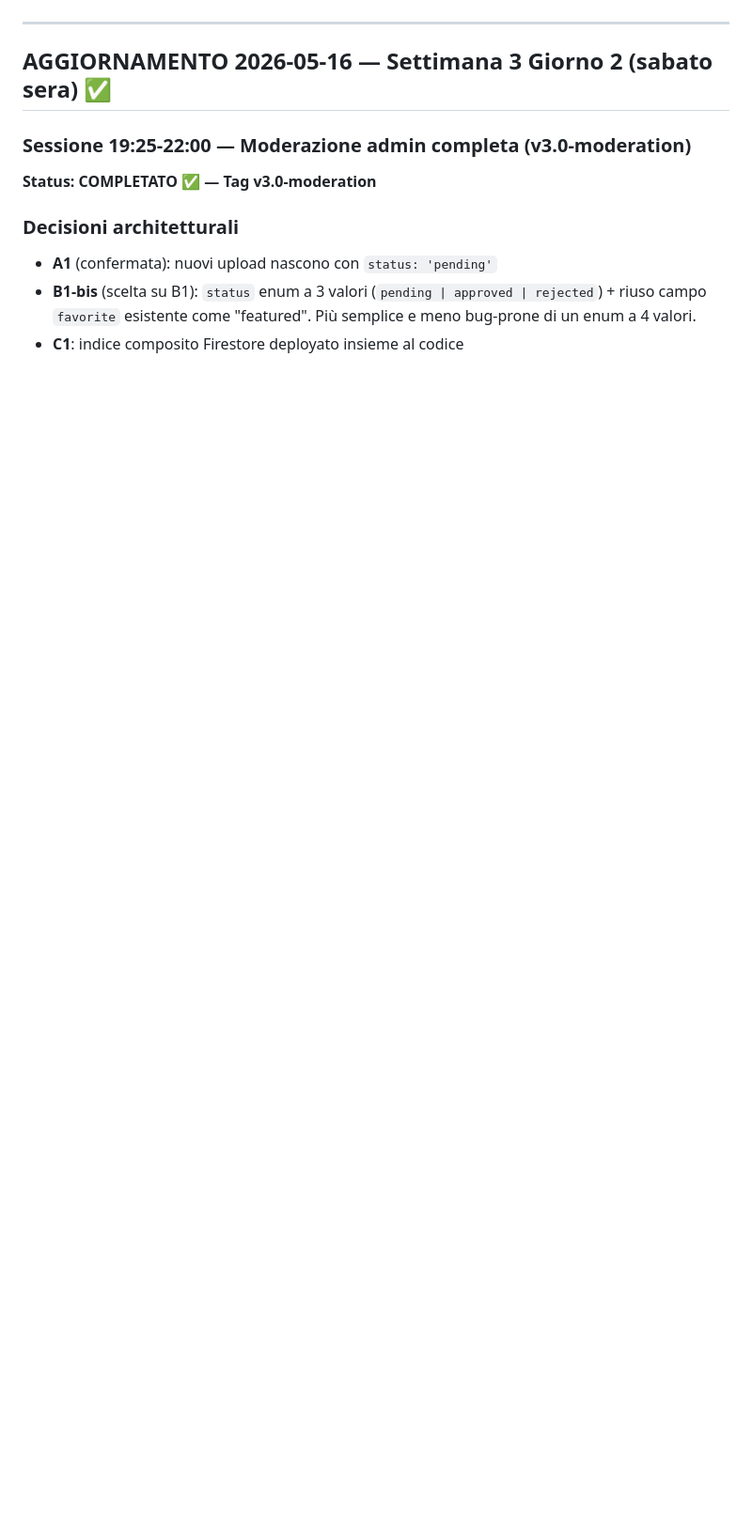
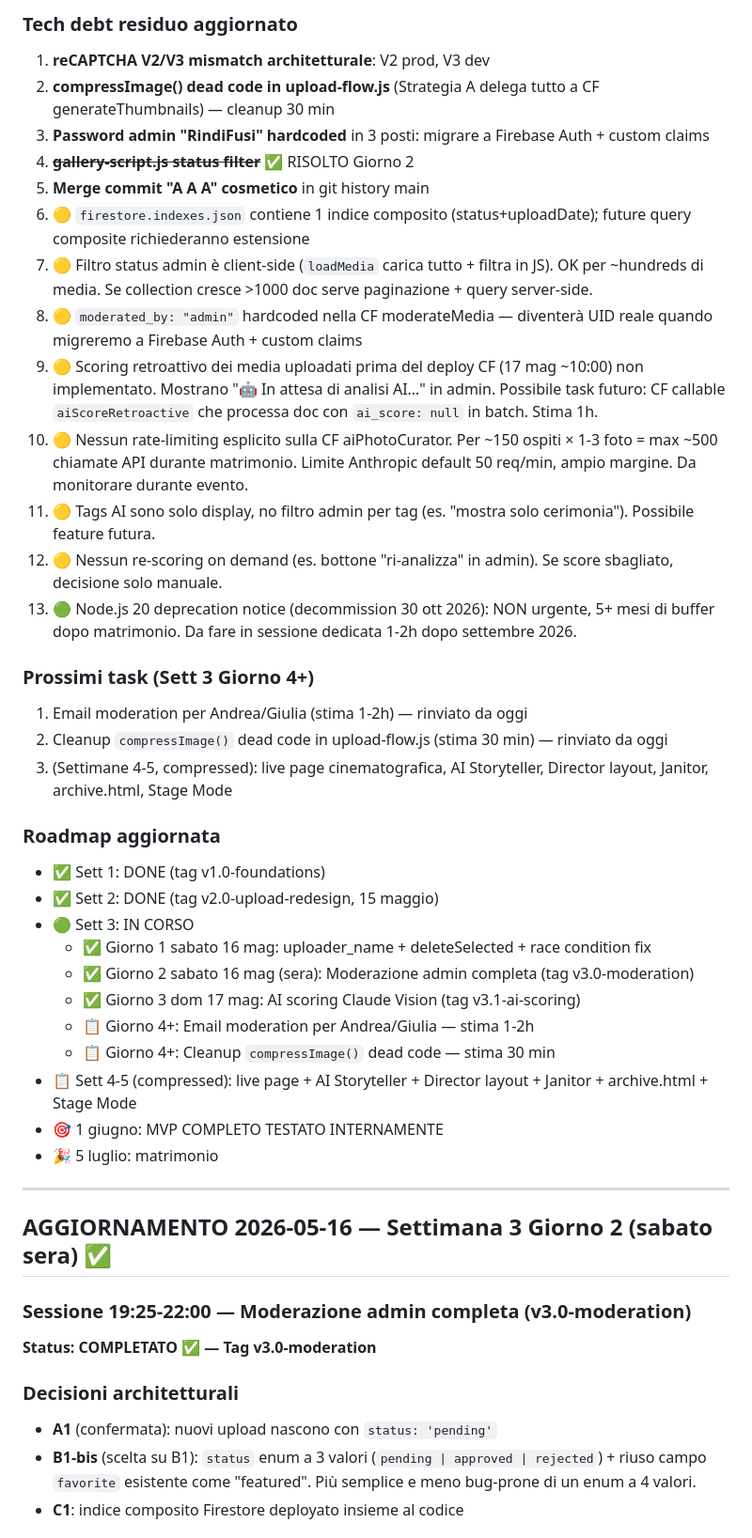
Before and after one commit to Afanakavav/matrimonio-andrea-giulia, a Markdown page: CODEBASE_AUDIT.md, the part around one of its changes. Shown at 94% size. Rendered like a GitHub page; blank space fills up the shorter version.

```diff
--- a/CODEBASE_AUDIT.md
+++ b/CODEBASE_AUDIT.md
@@ -1024,3 +1068,36 @@ project = matrimonio-andrea-giulia-2026
+### Tech debt residuo aggiornato
+1. **reCAPTCHA V2/V3 mismatch architetturale**: V2 prod, V3 dev
+2. **compressImage() dead code in upload-flow.js** (Strategia A delega tutto a CF generateThumbnails) — cleanup 30 min
+3. **Password admin "RindiFusi" hardcoded** in 3 posti: migrare a Firebase Auth + custom claims
+4. ~~**gallery-script.js status filter**~~ ✅ RISOLTO Giorno 2
+5. **Merge commit "A A A" cosmetico** in git history main
+6. 🟡 `firestore.indexes.json` contiene 1 indice composito (status+uploadDate); future query composite richiederanno estensione
+7. 🟡 Filtro status admin è client-side (`loadMedia` carica tutto + filtra in JS). OK per ~hundreds di media. Se collection cresce >1000 doc serve paginazione + query server-side.
+8. 🟡 `moderated_by: "admin"` hardcoded nella CF moderateMedia — diventerà UID reale quando migreremo a Firebase Auth + custom claims
+9. 🟡 Scoring retroattivo dei media uploadati prima del deploy CF (17 mag ~10:00) non implementato. Mostrano "🤖 In attesa di analisi AI…" in admin. Possibile task futuro: CF callable `aiScoreRetroactive` che processa doc con `ai_score: null` in batch. Stima 1h.
+10. 🟡 Nessun rate-limiting esplicito sulla CF aiPhotoCurator. Per ~150 ospiti × 1-3 foto = max ~500 chiamate API durante matrimonio. Limite Anthropic default 50 req/min, ampio margine. Da monitorare durante evento.
+11. 🟡 Tags AI sono solo display, no filtro admin per tag (es. "mostra solo cerimonia"). Possibile feature futura.
+12. 🟡 Nessun re-scoring on demand (es. bottone "ri-analizza" in admin). Se score sbagliato, decisione solo manuale.
+13. 🟢 Node.js 20 deprecation notice (decommission 30 ott 2026): NON urgente, 5+ mesi di buffer dopo matrimonio. Da fare in sessione dedicata 1-2h dopo settembre 2026.
+
+### Prossimi task (Sett 3 Giorno 4+)
+1. Email moderation per Andrea/Giulia (stima 1-2h) — rinviato da oggi
+2. Cleanup `compressImage()` dead code in upload-flow.js (stima 30 min) — rinviato da oggi
+3. (Settimane 4-5, compressed): live page cinematografica, AI Storyteller, Director layout, Janitor, archive.html, Stage Mode
+
+### Roadmap aggiornata
+- ✅ Sett 1: DONE (tag v1.0-foundations)
+- ✅ Sett 2: DONE (tag v2.0-upload-redesign, 15 maggio)
+- 🟢 Sett 3: IN CORSO
+  - ✅ Giorno 1 sabato 16 mag: uploader_name + deleteSelected + race condition fix
+  - ✅ Giorno 2 sabato 16 mag (sera): Moderazione admin completa (tag v3.0-moderation)
+  - ✅ Giorno 3 dom 17 mag: AI scoring Claude Vision (tag v3.1-ai-scoring)
+  - 📋 Giorno 4+: Email moderation per Andrea/Giulia — stima 1-2h
+  - 📋 Giorno 4+: Cleanup `compressImage()` dead code — stima 30 min
+- 📋 Sett 4-5 (compressed): live page + AI Storyteller + Director layout + Janitor + archive.html + Stage Mode
+- 🎯 1 giugno: MVP COMPLETO TESTATO INTERNAMENTE
+- 🎉 5 luglio: matrimonio
+
 ---
 
 ## AGGIORNAMENTO 2026-05-16 — Settimana 3 Giorno 2 (sabato sera) ✅
```
Also changed, not shown: other parts of CODEBASE_AUDIT.md (+44 -0 lines).
